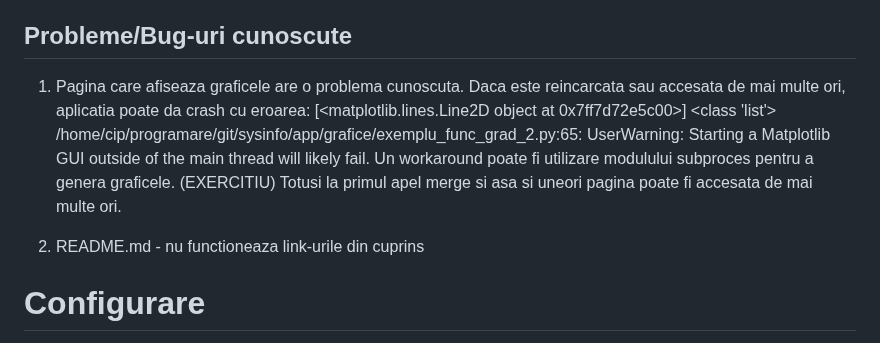
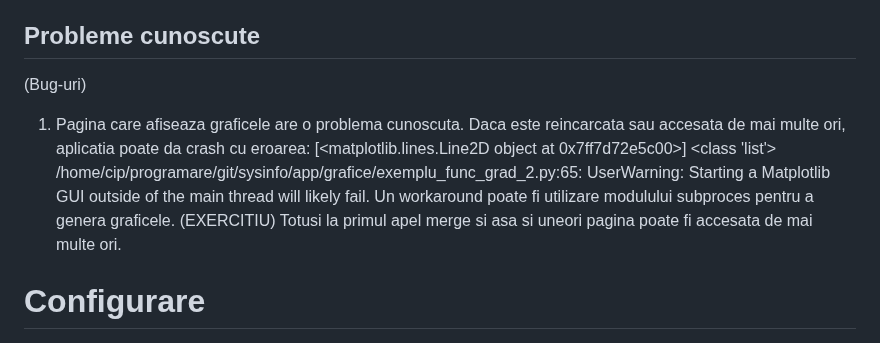
Before and after one commit to crchende/sysinfo, a Markdown page: README.md, the part around one of its changes. GitHub-like rendering.

```diff
--- a/README.md
+++ b/README.md
@@ -51,7 +51,9 @@ Ambele pipeline-uri cloneaza codul, creaza mediul de lucru virtual (venv-ul), il
    * rute retea:      'retea/rute'      - URL: 'http://127.0.0.1:5011/retea/rute'
    * retea/interfete: 'retea/interfete' - URL: 'http://127.0.0.1:5011/retea/interfete'
 
-## Probleme/Bug-uri cunoscute
+## Probleme cunoscute
+(Bug-uri)
+
 1. Pagina care afiseaza graficele are o problema cunoscuta. Daca este reincarcata sau accesata de mai multe ori, aplicatia poate da crash cu eroarea:
   [<matplotlib.lines.Line2D object at 0x7ff7d72e5c00>] <class 'list'>
   /home/cip/programare/git/sysinfo/app/grafice/exemplu_func_grad_2.py:65: UserWarning: Starting a Matplotlib GUI outside of the main thread will likely fail.
@@ -59,7 +61,6 @@ Ambele pipeline-uri cloneaza codul, creaza mediul de lucru virtual (venv-ul), il
   (EXERCITIU)
   Totusi la primul apel merge si asa si uneori pagina poate fi accesata de mai multe ori.
 
-2. README.md - nu functioneaza link-urile din cuprins
 
 # Configurare
 [cuprins](#cuprins)
```
Also changed, not shown: other parts of README.md (+1 -1 lines).
